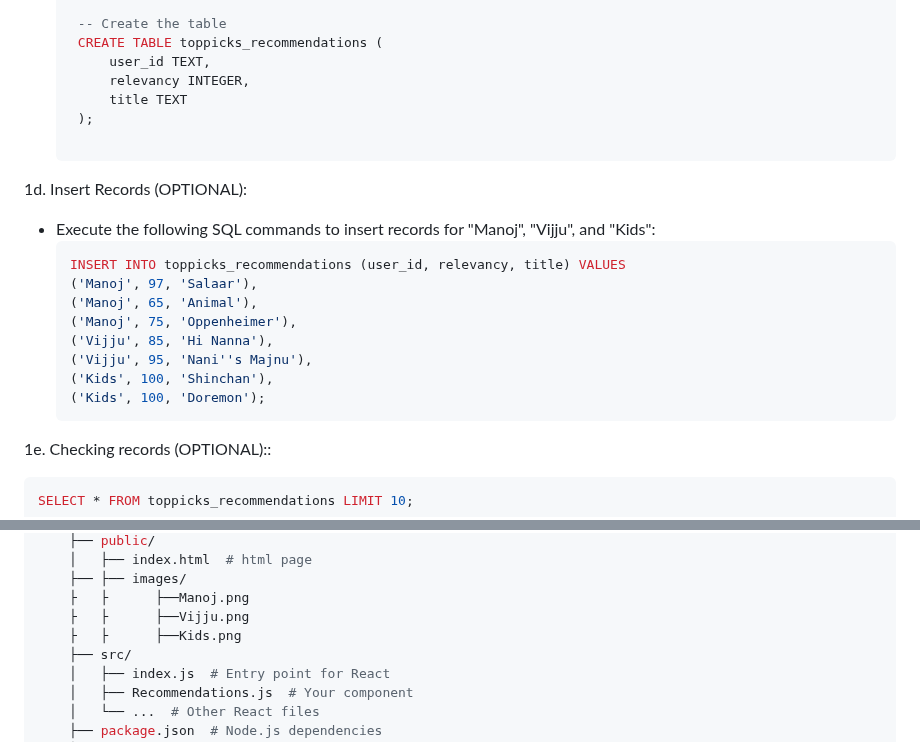
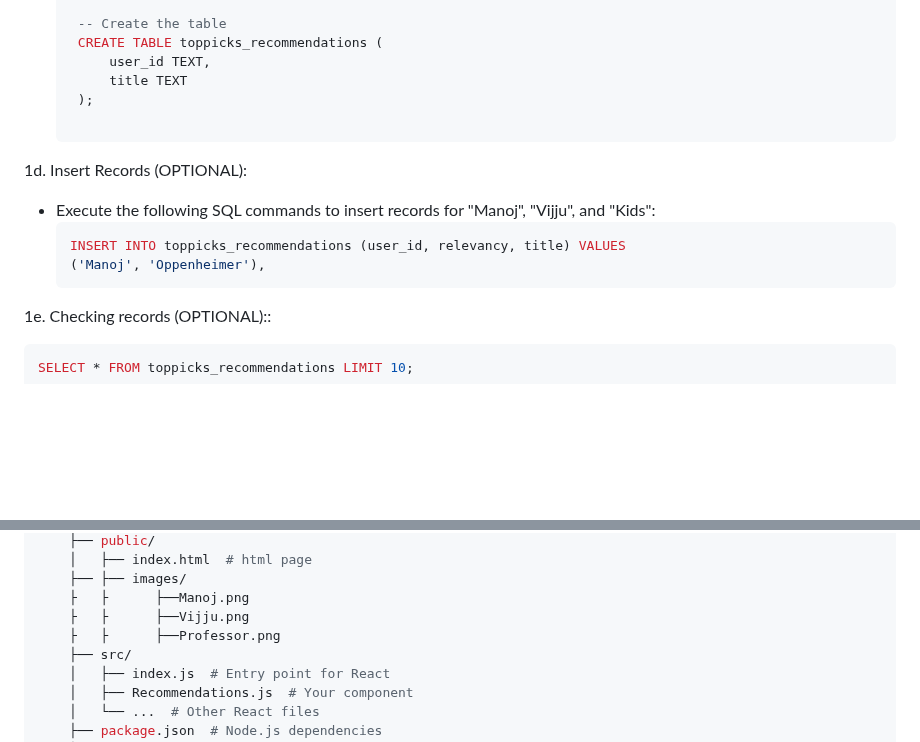
Before and after one commit to manojbusam/Top-Pick-Recommender-system, a Markdown page: README.md, 2 parts joined by grey strips. GitHub-like rendering; blank space fills up the shorter version.

````diff
--- a/README.md
+++ b/README.md
@@ -37,7 +37,6 @@
       -- Create the table
       CREATE TABLE toppicks_recommendations (
           user_id TEXT,
-          relevancy INTEGER,
           title TEXT
       );
 
@@ -47,13 +46,7 @@
    - Execute the following SQL commands to insert records for "Manoj", "Vijju", and "Kids":
      ```sql
      INSERT INTO toppicks_recommendations (user_id, relevancy, title) VALUES
-     ('Manoj', 97, 'Salaar'),
-     ('Manoj', 65, 'Animal'),
-     ('Manoj', 75, 'Oppenheimer'),
-     ('Vijju', 85, 'Hi Nanna'),
-     ('Vijju', 95, 'Nani''s Majnu'),
-     ('Kids', 100, 'Shinchan'),
-     ('Kids', 100, 'Doremon');
+     ('Manoj', 'Oppenheimer'),
      ```
 
 1e. Checking records (OPTIONAL)::
@@ -137,7 +130,7 @@ Top-picks-recommenders-system/
       ├── ├── images/
       ├   ├      ├──Manoj.png
       ├   ├      ├──Vijju.png
-      ├   ├      ├──Kids.png
+      ├   ├      ├──Professor.png
       ├── src/
       │   ├── index.js  # Entry point for React
       │   ├── Recommendations.js  # Your component
````
